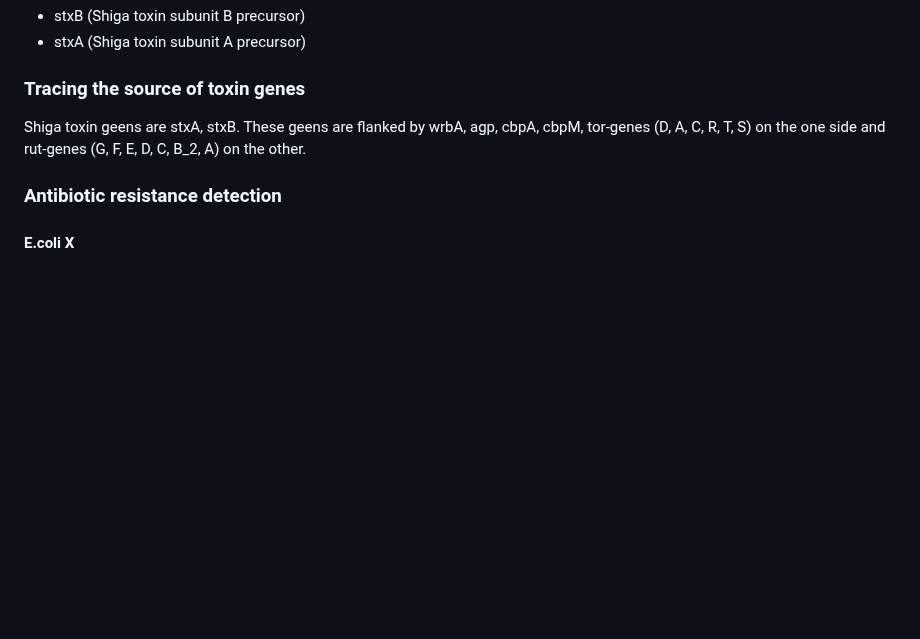
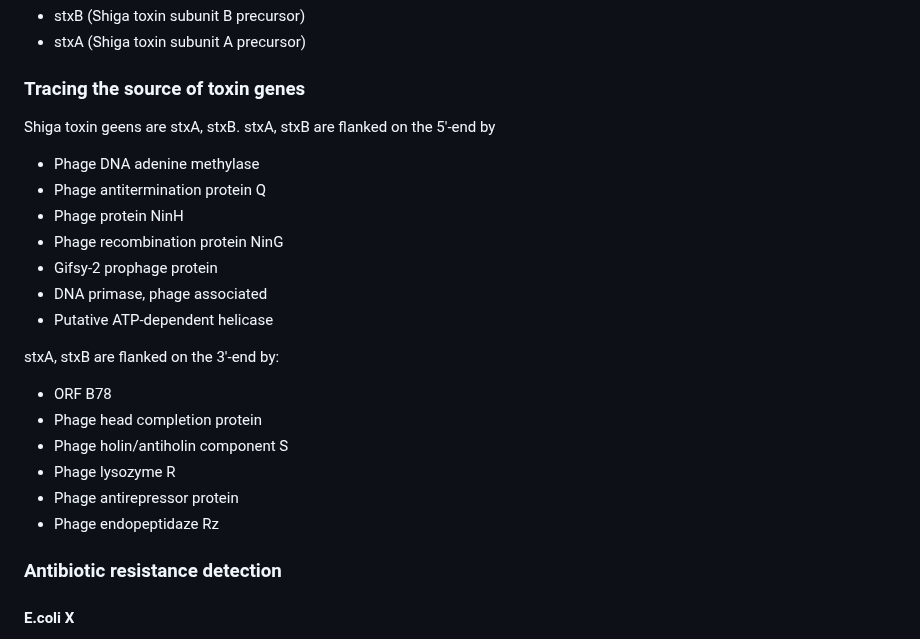
Before and after one commit to rereremin/bioinformatics_skills, a Markdown page: lab_report.md, the part around the change. GitHub-like rendering; blank space fills up the shorter version.

```diff
--- a/lab_report.md
+++ b/lab_report.md
@@ -87,7 +87,22 @@ Add `55989.fasta` and `scaffolds.gbk` and find Shigo toxins type genes.
 
 ### Tracing the source of toxin genes
 Shiga toxin geens are stxA, stxB.
-These geens are flanked by wrbA, agp, cbpA, cbpM, tor-genes (D, A, C, R, T, S) on the one side and rut-genes (G, F, E, D, C, B_2, A) on the other.
+stxA, stxB are flanked on the 5'-end by
+- Phage DNA adenine methylase
+- Phage antitermination protein Q
+- Phage protein NinH
+- Phage recombination protein NinG
+- Gifsy-2 prophage protein
+- DNA primase, phage associated
+- Putative ATP-dependent helicase
+
+stxA, stxB are flanked on the 3'-end by:
+- ORF B78
+- Phage head completion protein
+- Phage holin/antiholin component S
+- Phage lysozyme R
+- Phage antirepressor protein
+- Phage endopeptidaze Rz
 
 ### Antibiotic resistance detection
 #### E.coli X
```
